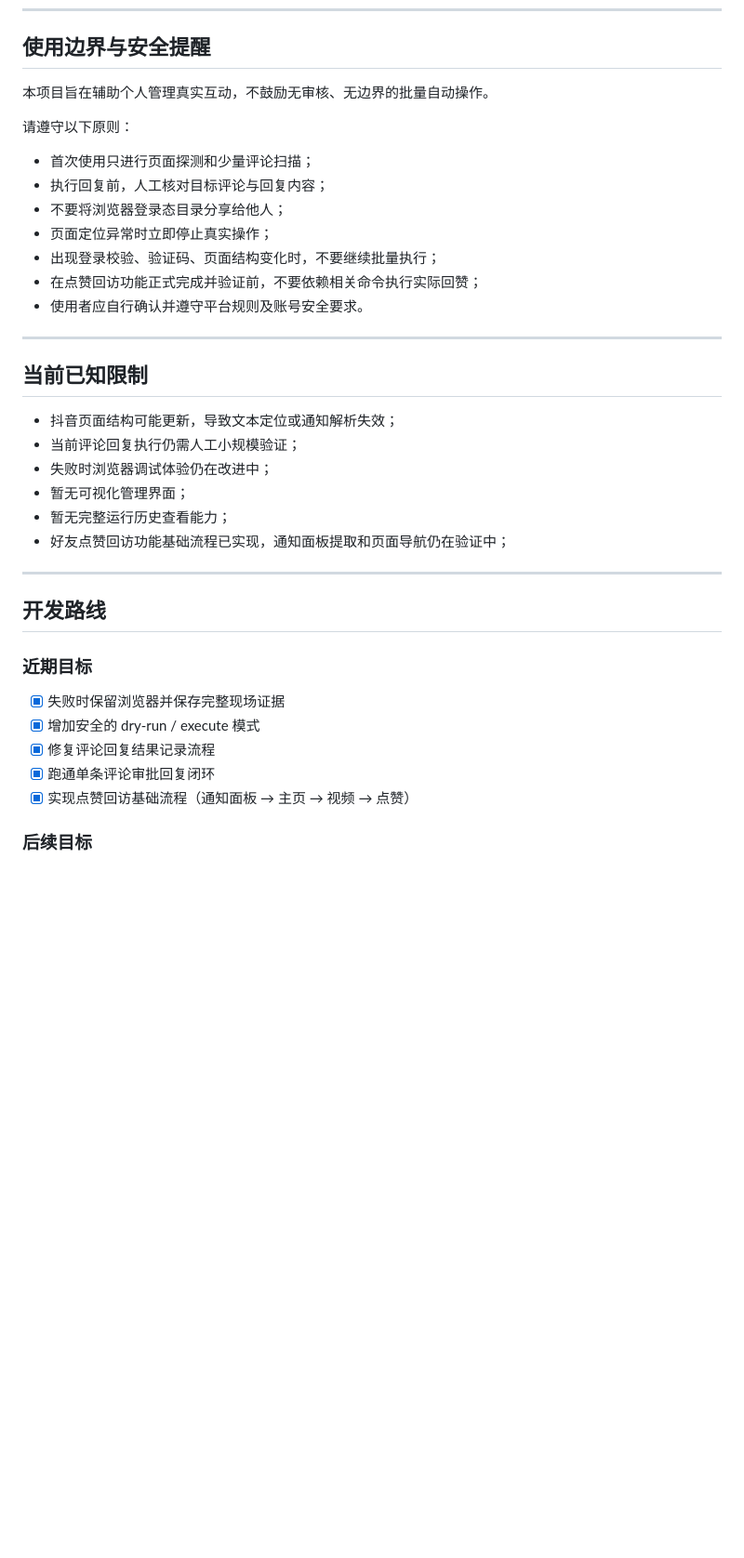
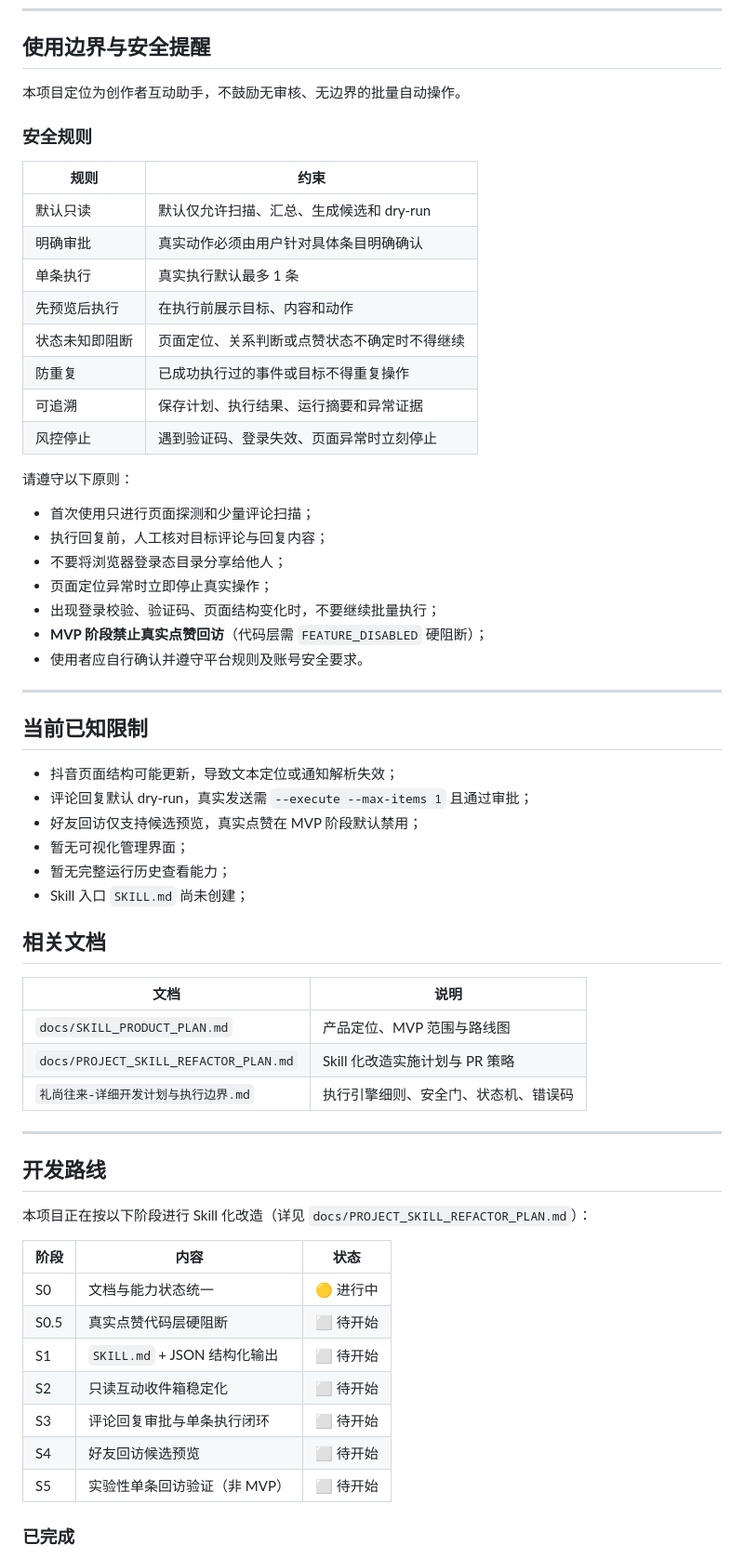
Before and after one commit to breezePeak/li_shang_wang_lai, a Markdown page: README.md, the part around one of its changes. Shown at 93% size. GitHub-like rendering; blank space fills up the shorter version.

```diff
--- a/README.md
+++ b/README.md
@@ -301,7 +316,20 @@ interactions-output/
 
 ## 使用边界与安全提醒
 
-本项目旨在辅助个人管理真实互动，不鼓励无审核、无边界的批量自动操作。
+本项目定位为创作者互动助手，不鼓励无审核、无边界的批量自动操作。
+
+### 安全规则
+
+| 规则 | 约束 |
+|---|---|
+| 默认只读 | 默认仅允许扫描、汇总、生成候选和 dry-run |
+| 明确审批 | 真实动作必须由用户针对具体条目明确确认 |
+| 单条执行 | 真实执行默认最多 1 条 |
+| 先预览后执行 | 在执行前展示目标、内容和动作 |
+| 状态未知即阻断 | 页面定位、关系判断或点赞状态不确定时不得继续 |
+| 防重复 | 已成功执行过的事件或目标不得重复操作 |
+| 可追溯 | 保存计划、执行结果、运行摘要和异常证据 |
+| 风控停止 | 遇到验证码、登录失效、页面异常时立刻停止 |
 
 请遵守以下原则：
 
@@ -310,7 +338,7 @@ interactions-output/
 - 不要将浏览器登录态目录分享给他人；
 - 页面定位异常时立即停止真实操作；
 - 出现登录校验、验证码、页面结构变化时，不要继续批量执行；
-- 在点赞回访功能正式完成并验证前，不要依赖相关命令执行实际回赞；
+- **MVP 阶段禁止真实点赞回访**（代码层需 `FEATURE_DISABLED` 硬阻断）；
 - 使用者应自行确认并遵守平台规则及账号安全要求。
 
 ---
@@ -318,23 +346,35 @@ interactions-output/
 ## 当前已知限制
 
 - 抖音页面结构可能更新，导致文本定位或通知解析失效；
-- 当前评论回复执行仍需人工小规模验证；
-- 失败时浏览器调试体验仍在改进中；
+- 评论回复默认 dry-run，真实发送需 `--execute --max-items 1` 且通过审批；
+- 好友回访仅支持候选预览，真实点赞在 MVP 阶段默认禁用；
 - 暂无可视化管理界面；
 - 暂无完整运行历史查看能力；
-- 好友点赞回访功能基础流程已实现，通知面板提取和页面导航仍在验证中；
+- Skill 入口 `SKILL.md` 尚未创建；
+
+## 相关文档
+
+| 文档 | 说明 |
+|---|---|
+| `docs/SKILL_PRODUCT_PLAN.md` | 产品定位、MVP 范围与路线图 |
+| `docs/PROJECT_SKILL_REFACTOR_PLAN.md` | Skill 化改造实施计划与 PR 策略 |
+| `礼尚往来-详细开发计划与执行边界.md` | 执行引擎细则、安全门、状态机、错误码 |
 
 ---
 
 ## 开发路线
 
-### 近期目标
+本项目正在按以下阶段进行 Skill 化改造（详见 `docs/PROJECT_SKILL_REFACTOR_PLAN.md`）：
 
-- [x] 失败时保留浏览器并保存完整现场证据
-- [x] 增加安全的 dry-run / execute 模式
-- [x] 修复评论回复结果记录流程
-- [x] 跑通单条评论审批回复闭环
-- [x] 实现点赞回访基础流程（通知面板 → 主页 → 视频 → 点赞）
+| 阶段 | 内容 | 状态 |
+|---|---|---|
+| S0 | 文档与能力状态统一 | 🟡 进行中 |
+| S0.5 | 真实点赞代码层硬阻断 | ⬜ 待开始 |
+| S1 | `SKILL.md` + JSON 结构化输出 | ⬜ 待开始 |
+| S2 | 只读互动收件箱稳定化 | ⬜ 待开始 |
+| S3 | 评论回复审批与单条执行闭环 | ⬜ 待开始 |
+| S4 | 好友回访候选预览 | ⬜ 待开始 |
+| S5 | 实验性单条回访验证（非 MVP） | ⬜ 待开始 |
 
-### 后续目标
+### 已完成
 
```
Also changed, not shown: other parts of README.md (+70 -44 lines).
